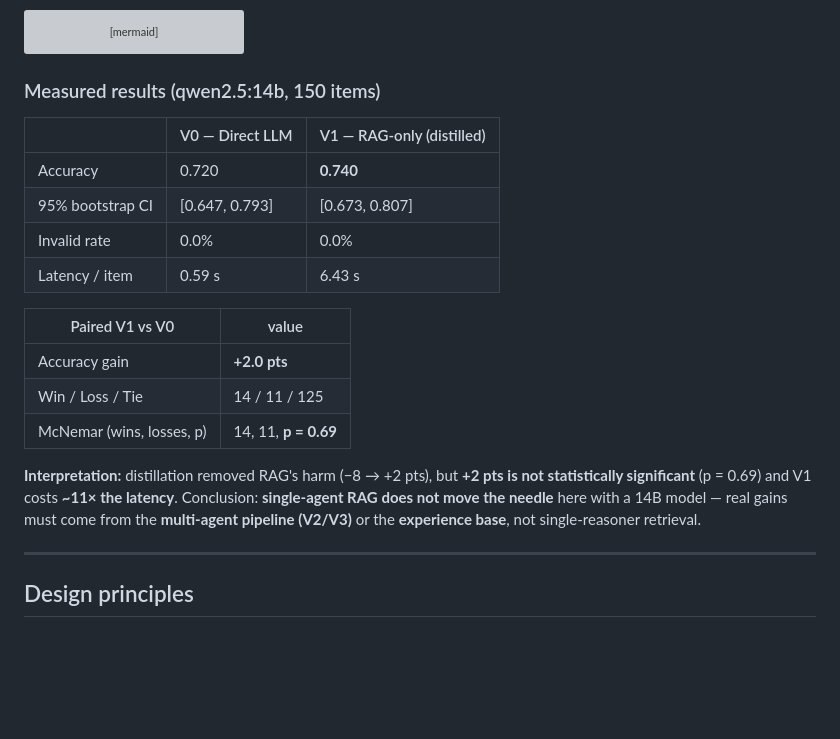
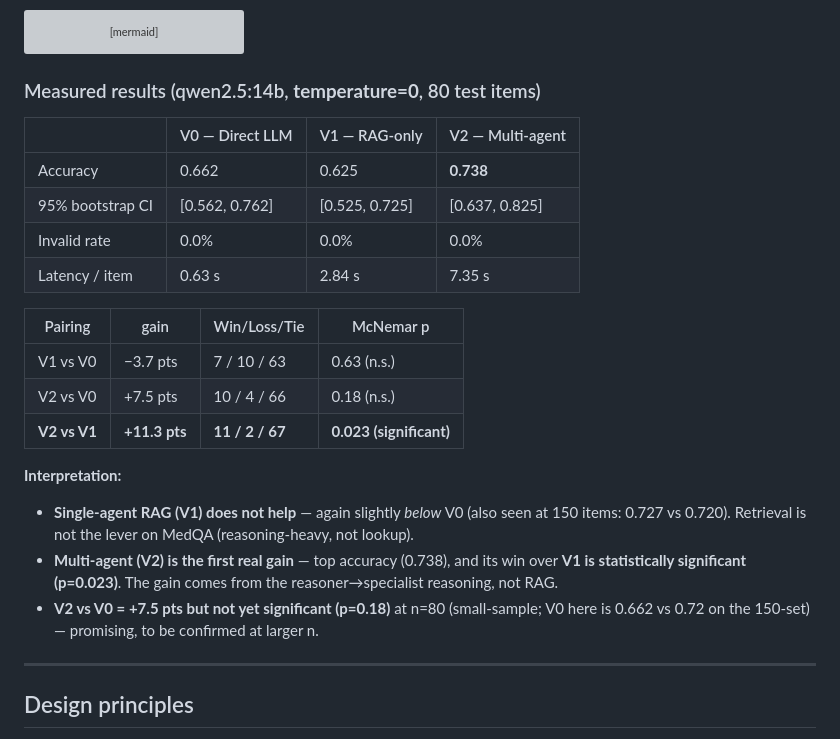
Before and after one commit to tigonguyen/langgraph-agent-hospital, a Markdown page: docs/ARCHITECTURE.md, the part around the change. Rendered like a GitHub page; blank space fills up the shorter version; grey boxes are pictures that could not be loaded.

Commit message:
docs: record deterministic V0/V1/V2 results (V2>V1 significant, p=0.023)

````diff
--- a/docs/ARCHITECTURE.md
+++ b/docs/ARCHITECTURE.md
@@ -194,25 +194,28 @@ flowchart LR
     M --> f["latency"]
 ```
 
-### Measured results (qwen2.5:14b, 150 items)
+### Measured results (qwen2.5:14b, **temperature=0**, 80 test items)
 
-| | V0 — Direct LLM | V1 — RAG-only (distilled) |
-|---|---|---|
-| Accuracy | 0.720 | **0.740** |
-| 95% bootstrap CI | [0.647, 0.793] | [0.673, 0.807] |
-| Invalid rate | 0.0% | 0.0% |
-| Latency / item | 0.59 s | 6.43 s |
+| | V0 — Direct LLM | V1 — RAG-only | V2 — Multi-agent |
+|---|---|---|---|
+| Accuracy | 0.662 | 0.625 | **0.738** |
+| 95% bootstrap CI | [0.562, 0.762] | [0.525, 0.725] | [0.637, 0.825] |
+| Invalid rate | 0.0% | 0.0% | 0.0% |
+| Latency / item | 0.63 s | 2.84 s | 7.35 s |
 
-| Paired V1 vs V0 | value |
-|---|---|
-| Accuracy gain | **+2.0 pts** |
-| Win / Loss / Tie | 14 / 11 / 125 |
-| McNemar (wins, losses, p) | 14, 11, **p = 0.69** |
+| Pairing | gain | Win/Loss/Tie | McNemar p |
+|---|---|---|---|
+| V1 vs V0 | −3.7 pts | 7 / 10 / 63 | 0.63 (n.s.) |
+| V2 vs V0 | +7.5 pts | 10 / 4 / 66 | 0.18 (n.s.) |
+| **V2 vs V1** | **+11.3 pts** | **11 / 2 / 67** | **0.023 (significant)** |
 
-**Interpretation:** distillation removed RAG's harm (−8 → +2 pts), but **+2 pts is not statistically
-significant** (p = 0.69) and V1 costs **~11× the latency**. Conclusion: **single-agent RAG does not move
-the needle** here with a 14B model — real gains must come from the **multi-agent pipeline (V2/V3)** or
-the **experience base**, not single-reasoner retrieval.
+**Interpretation:**
+- **Single-agent RAG (V1) does not help** — again slightly *below* V0 (also seen at 150 items: 0.727 vs
+  0.720). Retrieval is not the lever on MedQA (reasoning-heavy, not lookup).
+- **Multi-agent (V2) is the first real gain** — top accuracy (0.738), and its win over **V1 is
+  statistically significant (p=0.023)**. The gain comes from the reasoner→specialist reasoning, not RAG.
+- **V2 vs V0 = +7.5 pts but not yet significant (p=0.18)** at n=80 (small-sample; V0 here is 0.662 vs
+  0.72 on the 150-set) — promising, to be confirmed at larger n.
 
 ---
 
````
Also changed, not shown: docs/TECHNICAL_DECISIONS.md (+15 -5 lines).
